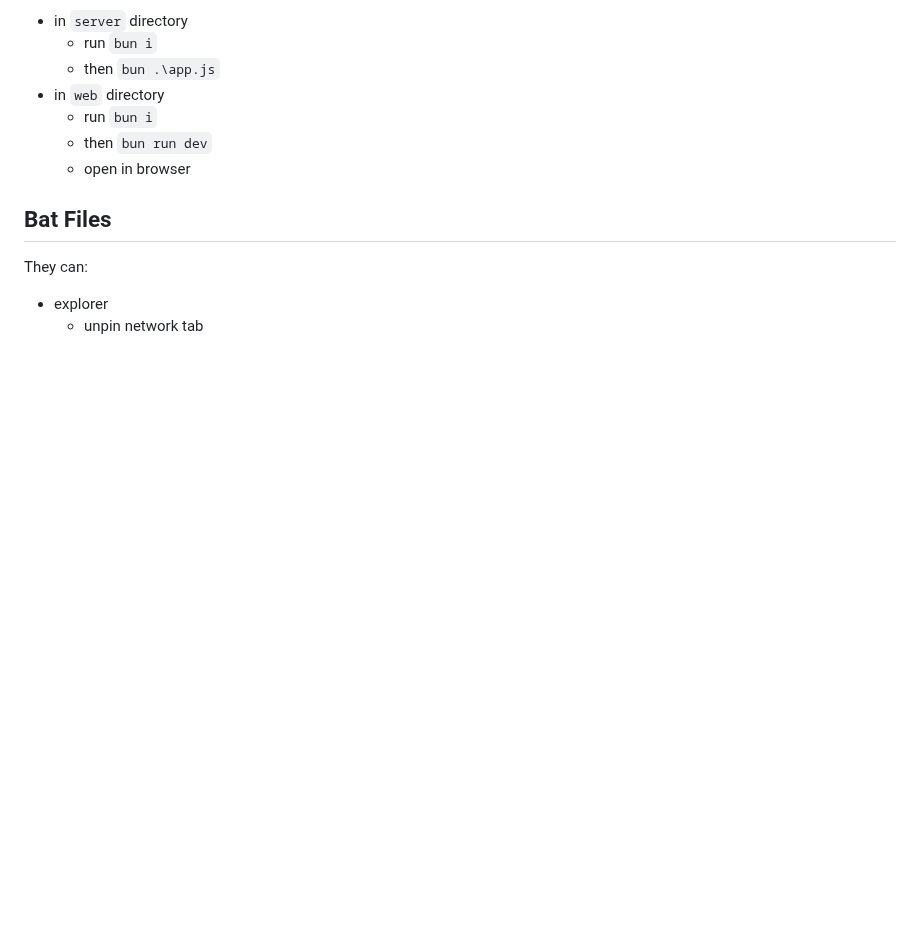
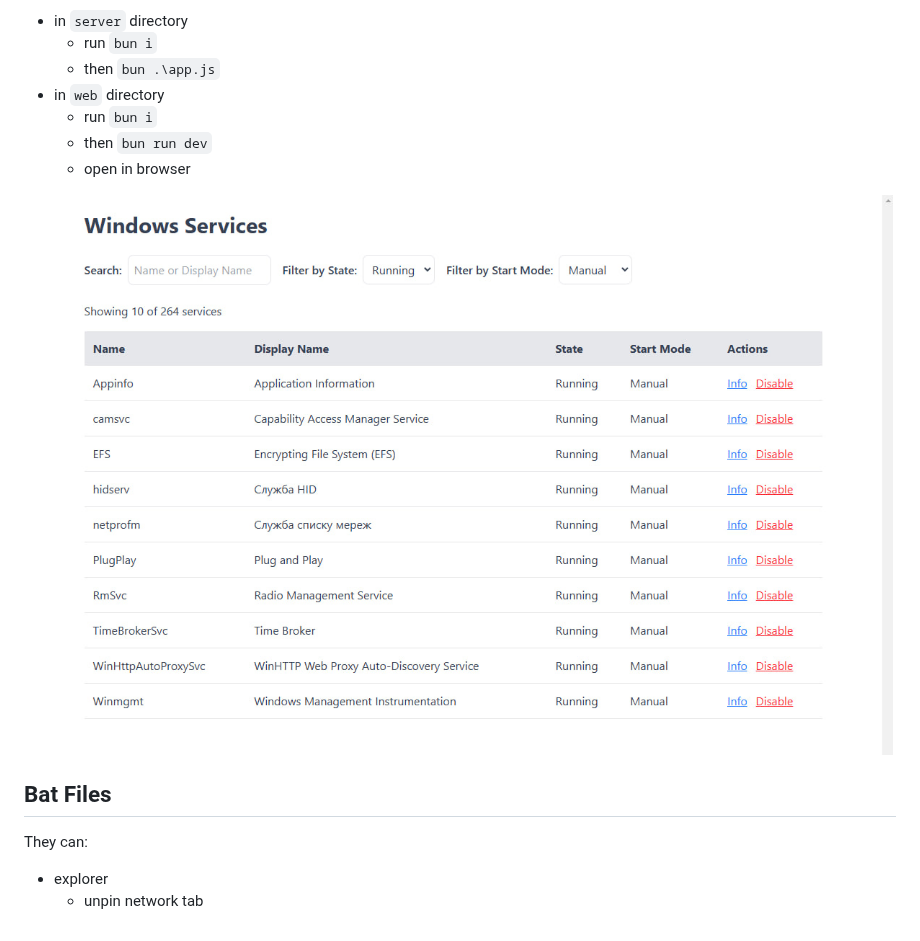
Before and after one commit to Loafer19/WindowsFix, a Markdown page: README.md, the part around the change. Drawn GitHub-style; pictures changed too: .github/screenshots/web.jpg (added); blank space fills up the shorter version.

```diff
--- a/README.md
+++ b/README.md
@@ -18,6 +18,8 @@ to start exploiting
   - then `bun run dev`
   - open in browser
 
+![web](./.github/screenshots/web.jpg)
+
 ## Bat Files
 
 They can:
```
Also changed, not shown: 6 other files.
